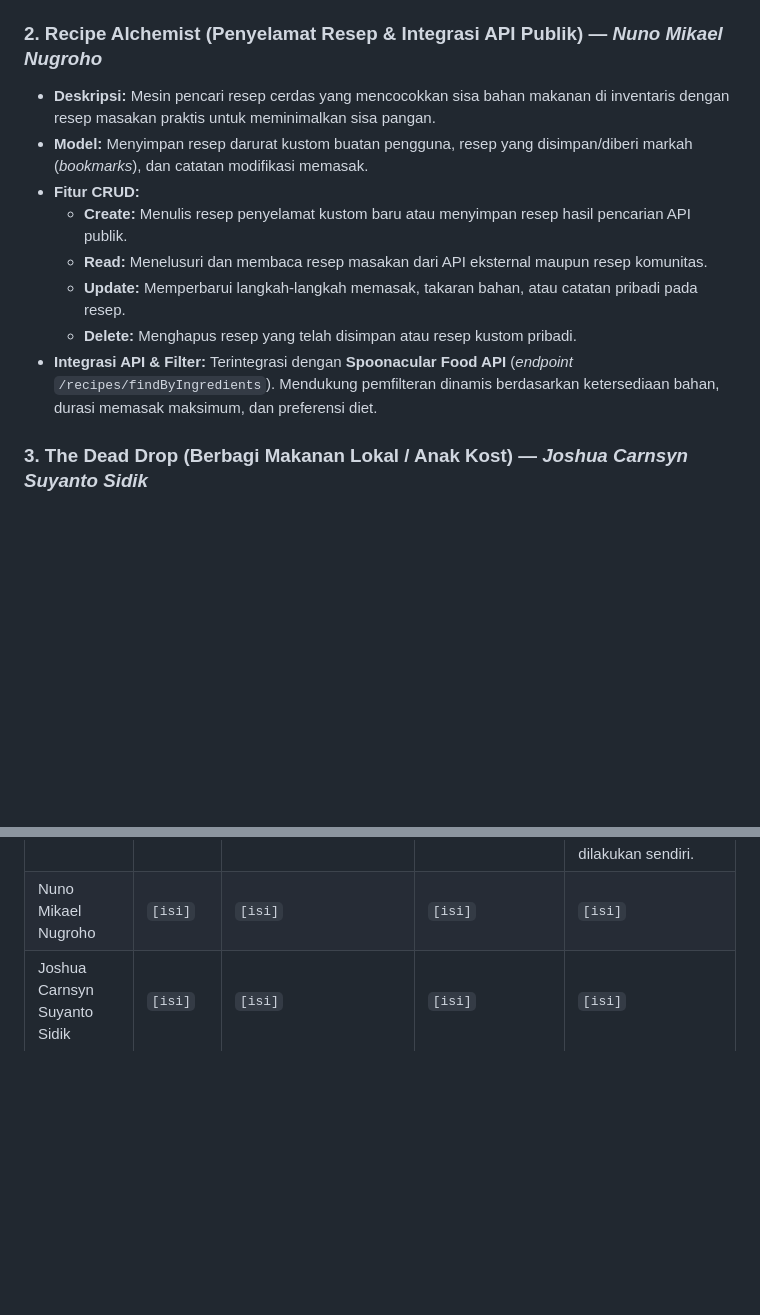
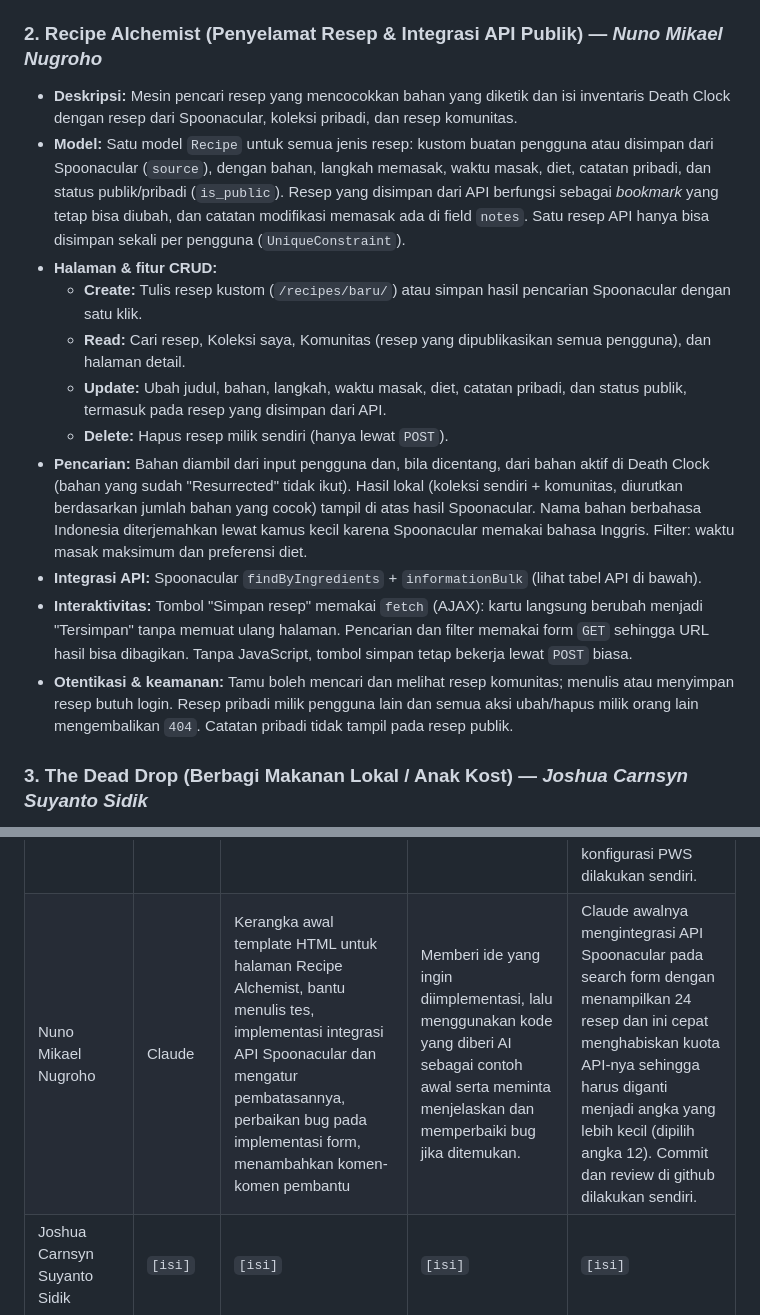
Before and after one commit to PBP-D-kelompok-5/Zero-Spoil-Zero-Waste, a Markdown page: README.md, 2 parts joined by grey strips. Rendered like a GitHub page; blank space fills up the shorter version.

Commit message:
docs(recipe-alchemist): update module 2 section and AI disclosure

```diff
--- a/README.md
+++ b/README.md
@@ -69,14 +69,17 @@ Setiap modul dikembangkan secara independen oleh satu anggota kelompok dan memen
 * **Data contoh:** Tombol "Isi 50 bahan contoh" pada inventaris kosong (mis. akun demo di PWS) atau command `seed_death_clock`.
 
 ### 2. Recipe Alchemist (Penyelamat Resep & Integrasi API Publik) — *Nuno Mikael Nugroho*
-* **Deskripsi:** Mesin pencari resep cerdas yang mencocokkan sisa bahan makanan di inventaris dengan resep masakan praktis untuk meminimalkan sisa pangan.
-* **Model:** Menyimpan resep darurat kustom buatan pengguna, resep yang disimpan/diberi markah (*bookmarks*), dan catatan modifikasi memasak.
-* **Fitur CRUD:**
-  * **Create:** Menulis resep penyelamat kustom baru atau menyimpan resep hasil pencarian API publik.
-  * **Read:** Menelusuri dan membaca resep masakan dari API eksternal maupun resep komunitas.
-  * **Update:** Memperbarui langkah-langkah memasak, takaran bahan, atau catatan pribadi pada resep.
-  * **Delete:** Menghapus resep yang telah disimpan atau resep kustom pribadi.
-* **Integrasi API & Filter:** Terintegrasi dengan **Spoonacular Food API** (*endpoint* `/recipes/findByIngredients`). Mendukung pemfilteran dinamis berdasarkan ketersediaan bahan, durasi memasak maksimum, dan preferensi diet.
+* **Deskripsi:** Mesin pencari resep yang mencocokkan bahan yang diketik dan isi inventaris Death Clock dengan resep dari Spoonacular, koleksi pribadi, dan resep komunitas.
+* **Model:** Satu model `Recipe` untuk semua jenis resep: kustom buatan pengguna atau disimpan dari Spoonacular (`source`), dengan bahan, langkah memasak, waktu masak, diet, catatan pribadi, dan status publik/pribadi (`is_public`). Resep yang disimpan dari API berfungsi sebagai *bookmark* yang tetap bisa diubah, dan catatan modifikasi memasak ada di field `notes`. Satu resep API hanya bisa disimpan sekali per pengguna (`UniqueConstraint`).
+* **Halaman & fitur CRUD:**
+  * **Create:** Tulis resep kustom (`/recipes/baru/`) atau simpan hasil pencarian Spoonacular dengan satu klik.
+  * **Read:** Cari resep, Koleksi saya, Komunitas (resep yang dipublikasikan semua pengguna), dan halaman detail.
+  * **Update:** Ubah judul, bahan, langkah, waktu masak, diet, catatan pribadi, dan status publik, termasuk pada resep yang disimpan dari API.
+  * **Delete:** Hapus resep milik sendiri (hanya lewat `POST`).
+* **Pencarian:** Bahan diambil dari input pengguna dan, bila dicentang, dari bahan aktif di Death Clock (bahan yang sudah "Resurrected" tidak ikut). Hasil lokal (koleksi sendiri + komunitas, diurutkan berdasarkan jumlah bahan yang cocok) tampil di atas hasil Spoonacular. Nama bahan berbahasa Indonesia diterjemahkan lewat kamus kecil karena Spoonacular memakai bahasa Inggris. Filter: waktu masak maksimum dan preferensi diet.
+* **Integrasi API:** Spoonacular `findByIngredients` + `informationBulk` (lihat tabel API di bawah).
+* **Interaktivitas:** Tombol "Simpan resep" memakai `fetch` (AJAX): kartu langsung berubah menjadi "Tersimpan" tanpa memuat ulang halaman. Pencarian dan filter memakai form `GET` sehingga URL hasil bisa dibagikan. Tanpa JavaScript, tombol simpan tetap bekerja lewat `POST` biasa.
+* **Otentikasi & keamanan:** Tamu boleh mencari dan melihat resep komunitas; menulis atau menyimpan resep butuh login. Resep pribadi milik pengguna lain dan semua aksi ubah/hapus milik orang lain mengembalikan `404`. Catatan pribadi tidak tampil pada resep publik.
 
 ### 3. The Dead Drop (Berbagi Makanan Lokal / Anak Kost) — *Joshua Carnsyn Suyanto Sidik*
 * **Deskripsi:** Papan berbagi berbasis komunitas mikro bagi penghuni kost atau tetangga untuk membagikan sisa bahan makanan mentah sebelum kedaluwarsa.
@@ -233,7 +236,7 @@ Kami menggunakan alat AI selama pengembangan. Setiap anggota bertanggung jawab m
 | Anggota | Alat | Dipakai untuk | Strategi prompt | Batasan yang ditemui & perbaikan manual |
 | :--- | :--- | :--- | :--- | :--- |
 | Michael Evan Putra Nugroho | Claude (aplikasi Claude, mode Cowork) | Kerangka awal Django & design system v1, landing page + autentikasi, implementasi Modul Death Clock beserta test, audit progres & keamanan tim, penyeragaman alur autentikasi lintas modul (`main/auth.py`), perbaikan tampilan Grimoire, form "kubur" Graveyard, halaman 404/500, diagnosis galat deployment | Memberi spesifikasi tugas, palet & struktur folder yang diinginkan, batasan (Bahasa Indonesia, AI tidak boleh melakukan aksi Git), lalu meminta AI menjalankan test dan menunjukkan bukti sebelum perubahan diterapkan | AI sempat mengubah line ending file menjadi CRLF sehingga diff PR membengkak; usulan memindahkan `SECRET_KEY` dibatalkan sesuai arahan dosen; AI tidak dapat mengakses log PWS dan CDN Tailwind sehingga pengecekan dilakukan manual. Seluruh commit, review, dan konfigurasi PWS dilakukan sendiri. |
-| Nuno Mikael Nugroho | `[isi]` | `[isi]` | `[isi]` | `[isi]` |
+| Nuno Mikael Nugroho | Claude | Kerangka awal template HTML untuk halaman Recipe Alchemist, bantu menulis tes, implementasi integrasi API Spoonacular dan mengatur pembatasannya, perbaikan bug pada implementasi form, menambahkan komen-komen pembantu | Memberi ide yang ingin diimplementasi, lalu menggunakan kode yang diberi AI sebagai contoh awal serta meminta menjelaskan dan memperbaiki bug jika ditemukan. | Claude awalnya mengintegrasi API Spoonacular pada search form dengan menampilkan 24 resep dan ini cepat menghabiskan kuota API-nya sehingga harus diganti menjadi angka yang lebih kecil (dipilih angka 12). Commit dan review di github dilakukan sendiri. |
 | Joshua Carnsyn Suyanto Sidik | `[isi]` | `[isi]` | `[isi]` | `[isi]` |
 | Adam Wahyu Syaputra | `[isi]` | `[isi]` | `[isi]` | `[isi]` |
 | Muhammad Syarifudin | `[isi]` | `[isi]` | `[isi]` | `[isi]` |
```
